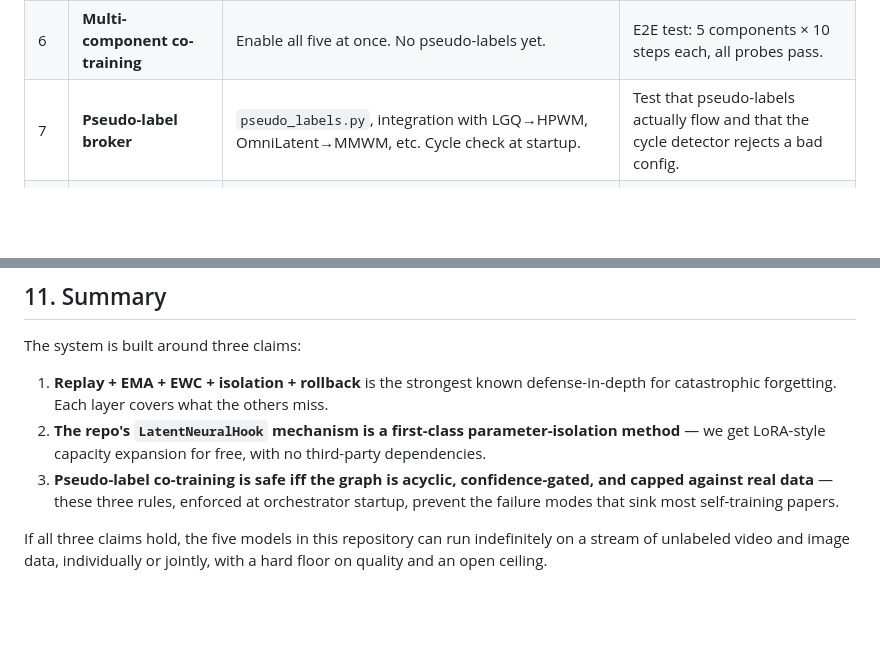
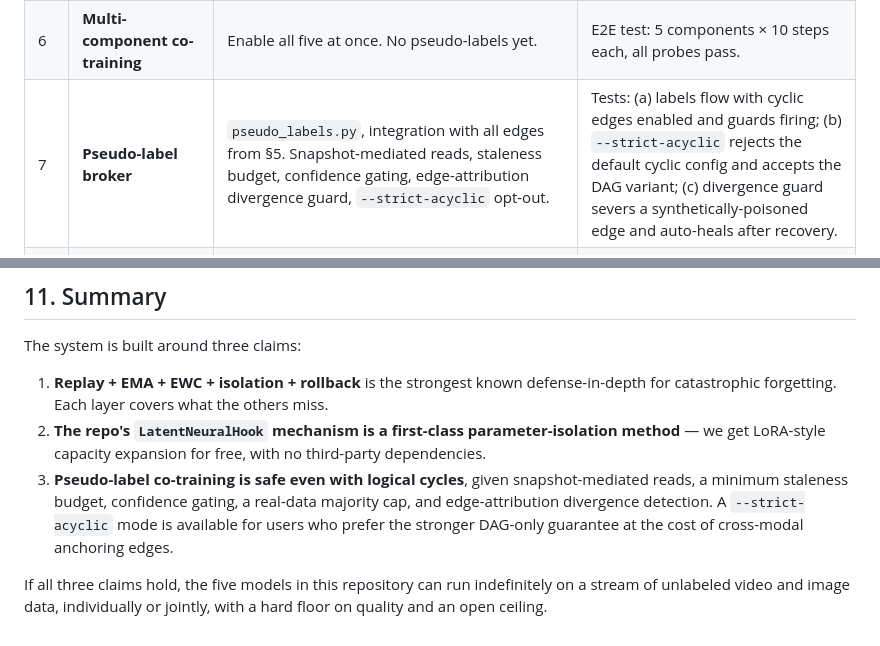
Before and after one commit to intrinsicD/Deeplearning3, a Markdown page: docs/self_improvement.md, 2 parts joined by grey strips. Drawn GitHub-style; blank space fills up the shorter version.

```diff
--- a/docs/self_improvement.md
+++ b/docs/self_improvement.md
@@ -503,7 +563,7 @@ Each phase is a self-contained PR that leaves the repo in a working state.
 | 4 | **EWC + SI** | `forgetting/ewc.py`. Wire into OmniLatent/MMWM plugins. | Same two-domain test, this time with EWC; should outperform replay-only on the OmniLatent backbone. |
 | 5 | **Orchestrator + scheduler** | `orchestrator.py`, `scheduler.py`, `data_stream.py`, `cli.py`. Single-component mode only. | End-to-end test: 50 steps on HPWM via the orchestrator matches direct training within tolerance. |
 | 6 | **Multi-component co-training** | Enable all five at once. No pseudo-labels yet. | E2E test: 5 components × 10 steps each, all probes pass. |
-| 7 | **Pseudo-label broker** | `pseudo_labels.py`, integration with LGQ→HPWM, OmniLatent→MMWM, etc. Cycle check at startup. | Test that pseudo-labels actually flow and that the cycle detector rejects a bad config. |
+| 7 | **Pseudo-label broker** | `pseudo_labels.py`, integration with all edges from §5. Snapshot-mediated reads, staleness budget, confidence gating, edge-attribution divergence guard, `--strict-acyclic` opt-out. | Tests: (a) labels flow with cyclic edges enabled and guards firing; (b) `--strict-acyclic` rejects the default cyclic config and accepts the DAG variant; (c) divergence guard severs a synthetically-poisoned edge and auto-heals after recovery. |
 | 8 | **Hook-based capacity expansion** | Plateau detector triggers `LatentNeuralHook` registration on OmniLatent. | Manufactured plateau triggers expansion; new hook trains; backbone weights unchanged. |
 | 9 | **A-GEM + drift budget + rollback hardening** | `forgetting/agem.py`, vault rollback on regression. | Inject a regression-inducing batch; rollback fires; final metrics match pre-regression baseline. |
 | 10 | **Control-center integration** | Endpoints in `apps/control_center/server.py` to launch / monitor / pause a self-improve run. | UI smoke test. |
@@ -546,10 +606,12 @@ The system is built around three claims:
 2. **The repo's `LatentNeuralHook` mechanism is a first-class
    parameter-isolation method** — we get LoRA-style capacity expansion
    for free, with no third-party dependencies.
-3. **Pseudo-label co-training is safe iff the graph is acyclic,
-   confidence-gated, and capped against real data** — these three rules,
-   enforced at orchestrator startup, prevent the failure modes that
-   sink most self-training papers.
+3. **Pseudo-label co-training is safe even with logical cycles**, given
+   snapshot-mediated reads, a minimum staleness budget, confidence
+   gating, a real-data majority cap, and edge-attribution divergence
+   detection. A `--strict-acyclic` mode is available for users who
+   prefer the stronger DAG-only guarantee at the cost of cross-modal
+   anchoring edges.
 
 If all three claims hold, the five models in this repository can run
 indefinitely on a stream of unlabeled video and image data, individually
```
Also changed, not shown: other parts of docs/self_improvement.md (+72 -12 lines).
